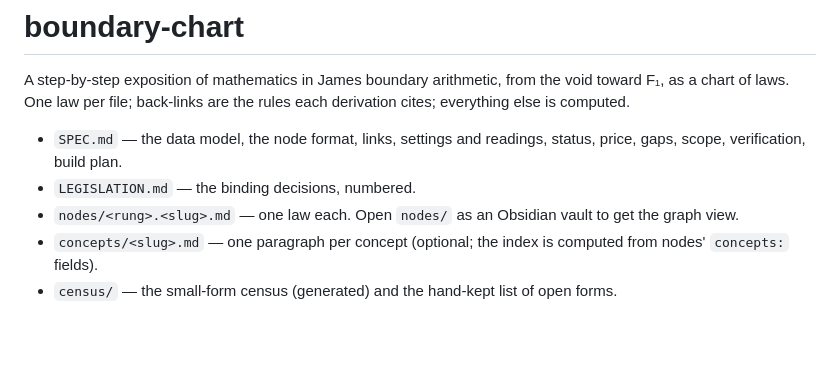
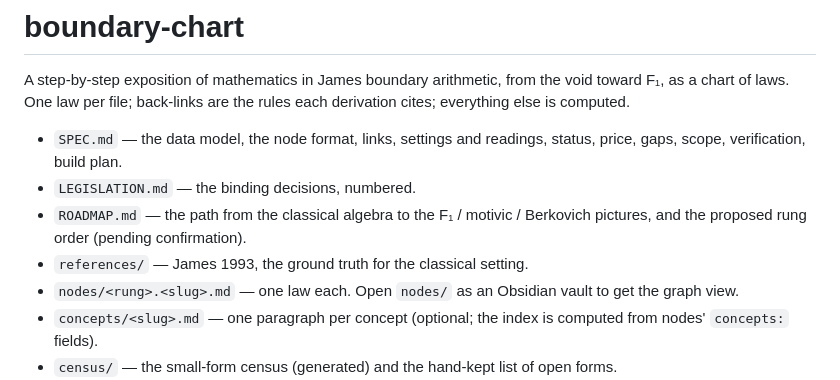
Before and after one commit to chrisjlui27/JamesAtlas, a Markdown page: README.md, the part around the change. GitHub-like rendering; blank space fills up the shorter version.

```diff
--- a/README.md
+++ b/README.md
@@ -4,6 +4,8 @@ A step-by-step exposition of mathematics in James boundary arithmetic, from the
 
 - `SPEC.md` — the data model, the node format, links, settings and readings, status, price, gaps, scope, verification, build plan.
 - `LEGISLATION.md` — the binding decisions, numbered.
+- `ROADMAP.md` — the path from the classical algebra to the F₁ / motivic / Berkovich pictures, and the proposed rung order (pending confirmation).
+- `references/` — James 1993, the ground truth for the classical setting.
 - `nodes/<rung>.<slug>.md` — one law each. Open `nodes/` as an Obsidian vault to get the graph view.
 - `concepts/<slug>.md` — one paragraph per concept (optional; the index is computed from nodes' `concepts:` fields).
 - `census/` — the small-form census (generated) and the hand-kept list of open forms.
```
Also changed, not shown: ROADMAP.md (added, +59 -0 lines).
